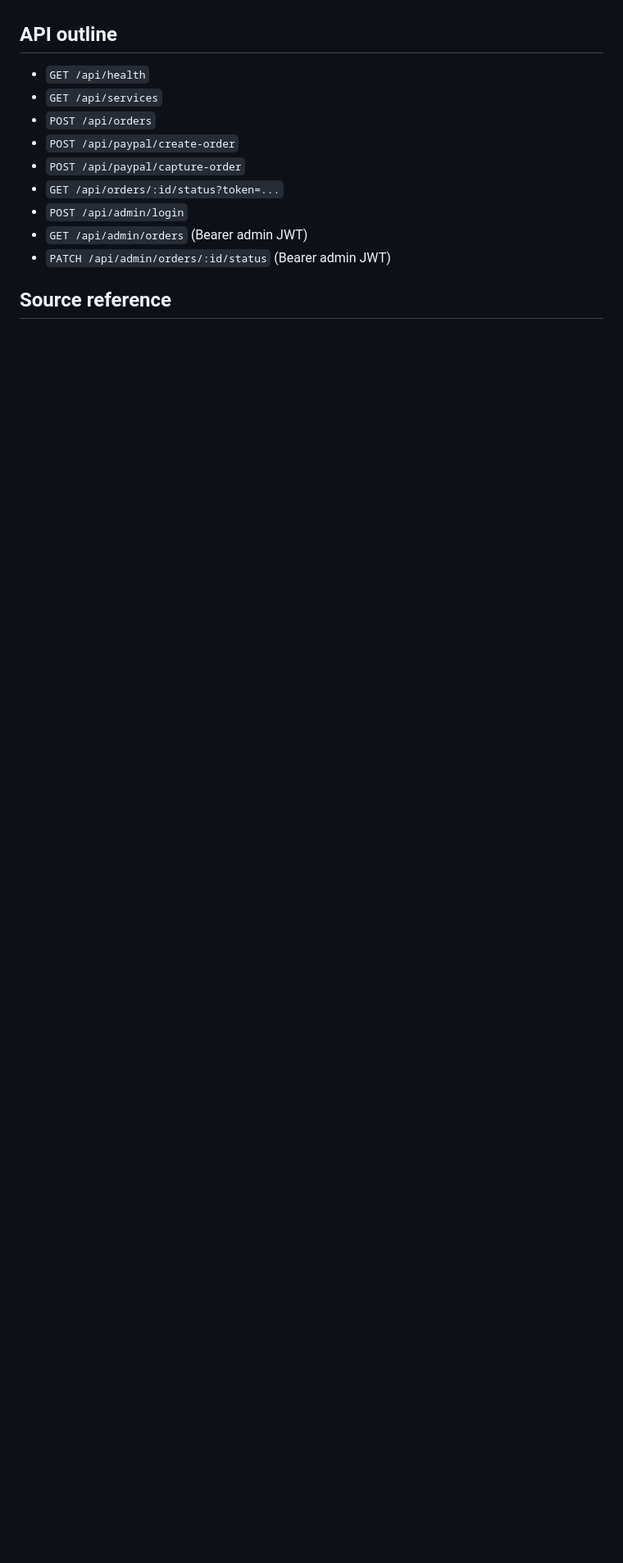
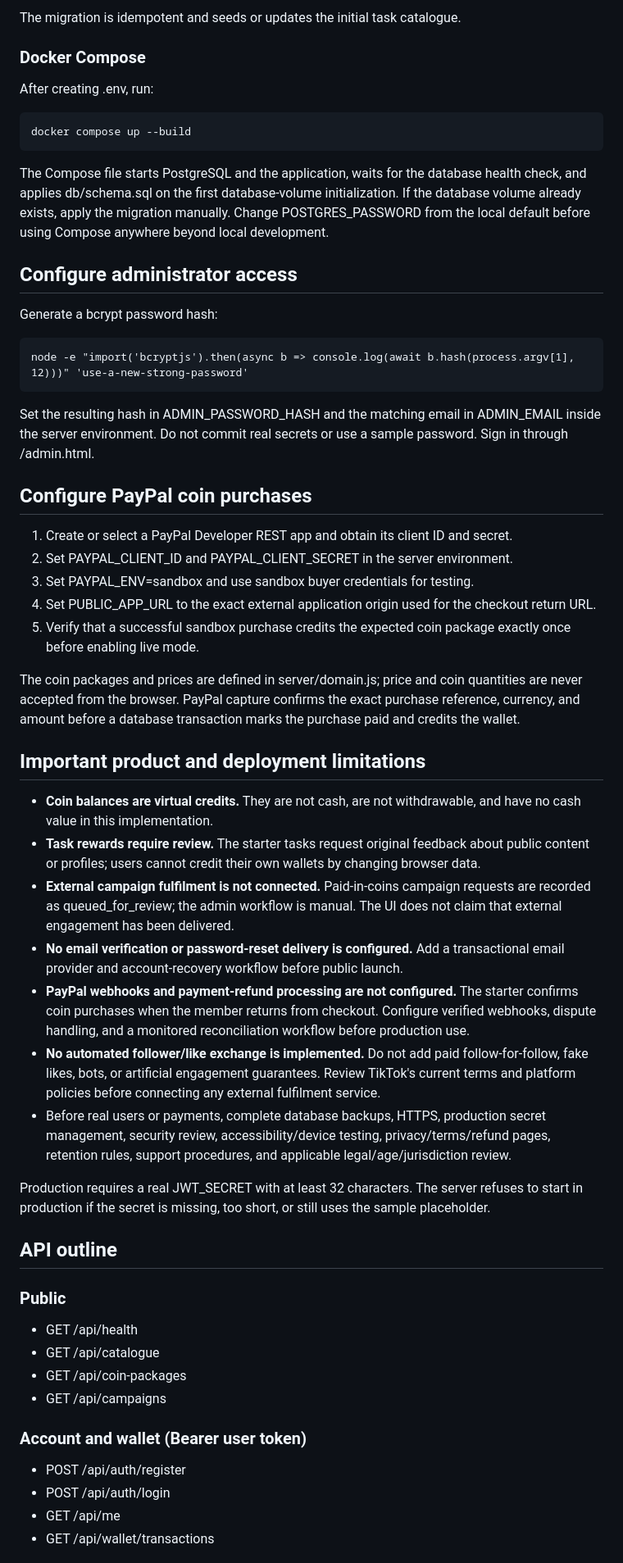
Before and after one commit to ravaunrichards/creator-hub-boost, a Markdown page: README.md, the part around one of its changes. Shown at 82% size. GitHub-like rendering; blank space fills up the shorter version.

```diff
--- a/README.md
+++ b/README.md
@@ -48,15 +58,54 @@ Put that hash in `ADMIN_PASSWORD_HASH` and the matching email in `ADMIN_EMAIL`.
+The migration is idempotent and seeds or updates the initial task catalogue.
+
+### Docker Compose
+
+After creating .env, run:
+
+    docker compose up --build
+
+The Compose file starts PostgreSQL and the application, waits for the database health check, and applies db/schema.sql on the first database-volume initialization. If the database volume already exists, apply the migration manually. Change POSTGRES_PASSWORD from the local default before using Compose anywhere beyond local development.
+
+## Configure administrator access
+
+Generate a bcrypt password hash:
+
+    node -e "import('bcryptjs').then(async b => console.log(await b.hash(process.argv[1], 12)))" 'use-a-new-strong-password'
+
+Set the resulting hash in ADMIN_PASSWORD_HASH and the matching email in ADMIN_EMAIL inside the server environment. Do not commit real secrets or use a sample password. Sign in through /admin.html.
+
+## Configure PayPal coin purchases
+
+1. Create or select a PayPal Developer REST app and obtain its client ID and secret.
+2. Set PAYPAL_CLIENT_ID and PAYPAL_CLIENT_SECRET in the server environment.
+3. Set PAYPAL_ENV=sandbox and use sandbox buyer credentials for testing.
+4. Set PUBLIC_APP_URL to the exact external application origin used for the checkout return URL.
+5. Verify that a successful sandbox purchase credits the expected coin package exactly once before enabling live mode.
+
+The coin packages and prices are defined in server/domain.js; price and coin quantities are never accepted from the browser. PayPal capture confirms the exact purchase reference, currency, and amount before a database transaction marks the purchase paid and credits the wallet.
+
+## Important product and deployment limitations
+
+- **Coin balances are virtual credits.** They are not cash, are not withdrawable, and have no cash value in this implementation.
+- **Task rewards require review.** The starter tasks request original feedback about public content or profiles; users cannot credit their own wallets by changing browser data.
+- **External campaign fulfilment is not connected.** Paid-in-coins campaign requests are recorded as queued_for_review; the admin workflow is manual. The UI does not claim that external engagement has been delivered.
+- **No email verification or password-reset delivery is configured.** Add a transactional email provider and account-recovery workflow before public launch.
+- **PayPal webhooks and payment-refund processing are not configured.** The starter confirms coin purchases when the member returns from checkout. Configure verified webhooks, dispute handling, and a monitored reconciliation workflow before production use.
+- **No automated follower/like exchange is implemented.** Do not add paid follow-for-follow, fake likes, bots, or artificial engagement guarantees. Review TikTok's current terms and platform policies before connecting any external fulfilment service.
+- Before real users or payments, complete database backups, HTTPS, production secret management, security review, accessibility/device testing, privacy/terms/refund pages, retention rules, support procedures, and applicable legal/age/jurisdiction review.
+
+Production requires a real JWT_SECRET with at least 32 characters. The server refuses to start in production if the secret is missing, too short, or still uses the sample placeholder.
 
 ## API outline
 
-- `GET /api/health`
-- `GET /api/services`
-- `POST /api/orders`
-- `POST /api/paypal/create-order`
-- `POST /api/paypal/capture-order`
-- `GET /api/orders/:id/status?token=...`
-- `POST /api/admin/login`
-- `GET /api/admin/orders` (Bearer admin JWT)
-- `PATCH /api/admin/orders/:id/status` (Bearer admin JWT)
+### Public
+- GET /api/health
+- GET /api/catalogue
+- GET /api/coin-packages
+- GET /api/campaigns
 
-## Source reference
+### Account and wallet (Bearer user token)
+- POST /api/auth/register
+- POST /api/auth/login
+- GET /api/me
+- GET /api/wallet/transactions
 
```
Also changed, not shown: other parts of README.md (+62 -32 lines).
